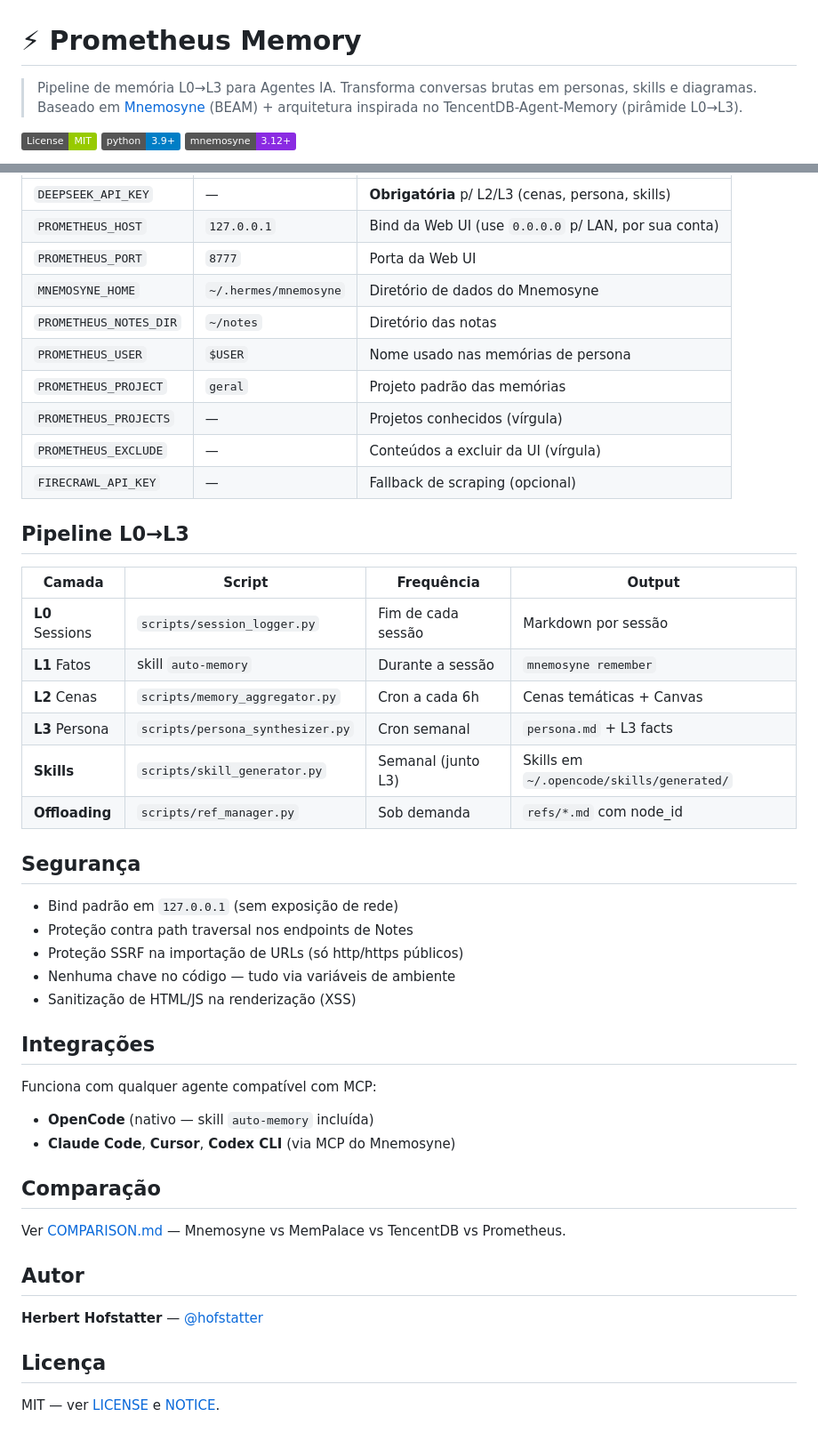
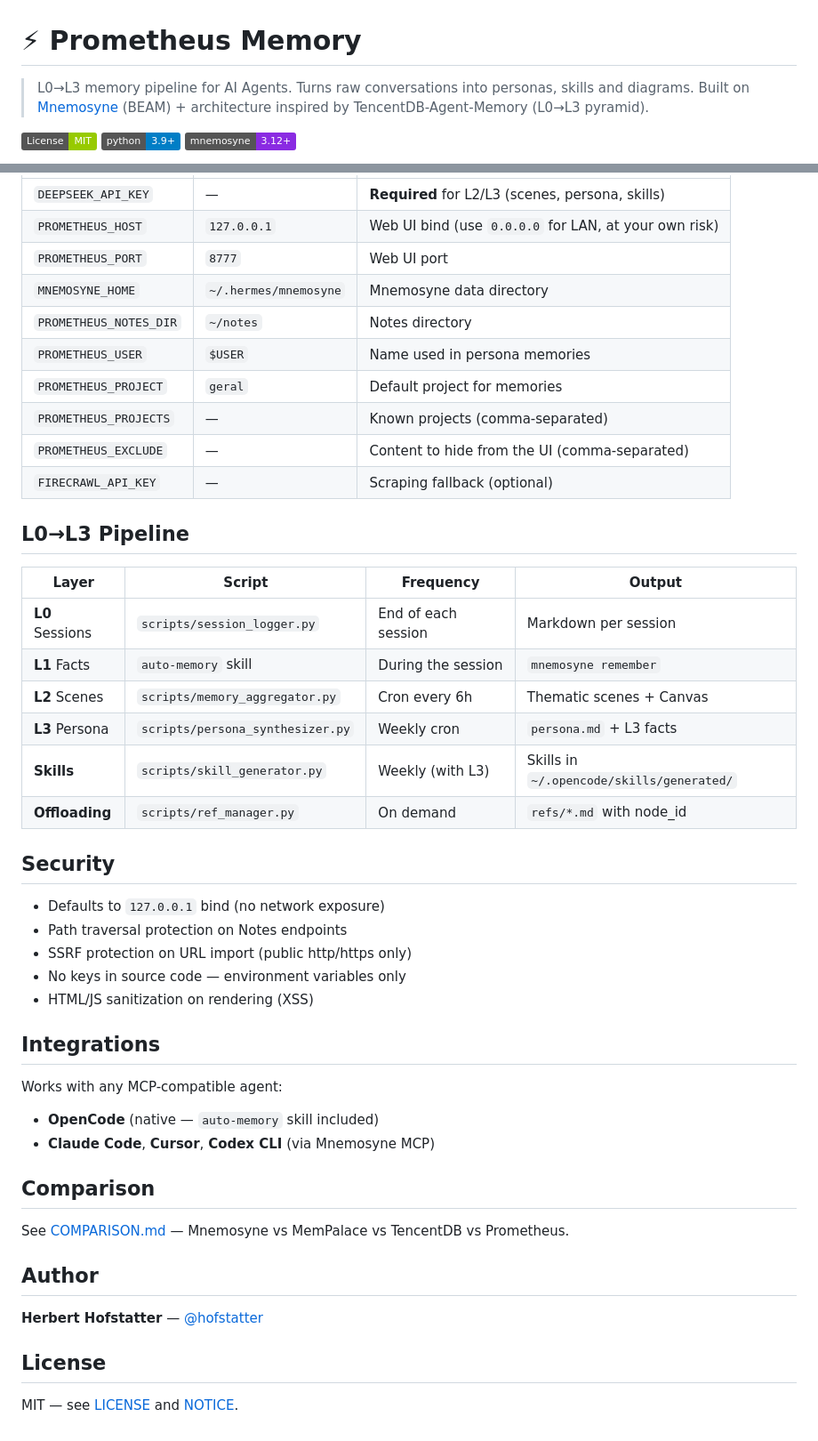
Before and after one commit to hofstatter/prometheus-memory, a Markdown page: README.md, 2 parts joined by grey strips. Shown at 89% size. GitHub-like rendering; badges without logos.

```diff
--- a/README.md
+++ b/README.md
@@ -1,8 +1,8 @@
 # ⚡ Prometheus Memory
 
-> Pipeline de memória L0→L3 para Agentes IA.
-> Transforma conversas brutas em personas, skills e diagramas.
-> Baseado em [Mnemosyne](https://github.com/abdiasrj/mnemosyne) (BEAM) + arquitetura inspirada no TencentDB-Agent-Memory (pirâmide L0→L3).
+> L0→L3 memory pipeline for AI Agents.
+> Turns raw conversations into personas, skills and diagrams.
+> Built on [Mnemosyne](https://github.com/abdiasrj/mnemosyne) (BEAM) + architecture inspired by TencentDB-Agent-Memory (L0→L3 pyramid).
 
 [![License: MIT](https://img.shields.io/badge/License-MIT-green.svg)](LICENSE)
 [![Python 3.9+](https://img.shields.io/badge/python-3.9+-blue.svg)](https://www.python.org/)
@@ -104,49 +106,49 @@ Todas as opções são variáveis de ambiente — ver [.env.example](.env.exampl
 |---|---|---|
-| `DEEPSEEK_API_KEY` | — | **Obrigatória** p/ L2/L3 (cenas, persona, skills) |
-| `PROMETHEUS_HOST` | `127.0.0.1` | Bind da Web UI (use `0.0.0.0` p/ LAN, por sua conta) |
-| `PROMETHEUS_PORT` | `8777` | Porta da Web UI |
-| `MNEMOSYNE_HOME` | `~/.hermes/mnemosyne` | Diretório de dados do Mnemosyne |
-| `PROMETHEUS_NOTES_DIR` | `~/notes` | Diretório das notas |
-| `PROMETHEUS_USER` | `$USER` | Nome usado nas memórias de persona |
-| `PROMETHEUS_PROJECT` | `geral` | Projeto padrão das memórias |
-| `PROMETHEUS_PROJECTS` | — | Projetos conhecidos (vírgula) |
-| `PROMETHEUS_EXCLUDE` | — | Conteúdos a excluir da UI (vírgula) |
-| `FIRECRAWL_API_KEY` | — | Fallback de scraping (opcional) |
+| `DEEPSEEK_API_KEY` | — | **Required** for L2/L3 (scenes, persona, skills) |
+| `PROMETHEUS_HOST` | `127.0.0.1` | Web UI bind (use `0.0.0.0` for LAN, at your own risk) |
+| `PROMETHEUS_PORT` | `8777` | Web UI port |
+| `MNEMOSYNE_HOME` | `~/.hermes/mnemosyne` | Mnemosyne data directory |
+| `PROMETHEUS_NOTES_DIR` | `~/notes` | Notes directory |
+| `PROMETHEUS_USER` | `$USER` | Name used in persona memories |
+| `PROMETHEUS_PROJECT` | `geral` | Default project for memories |
+| `PROMETHEUS_PROJECTS` | — | Known projects (comma-separated) |
+| `PROMETHEUS_EXCLUDE` | — | Content to hide from the UI (comma-separated) |
+| `FIRECRAWL_API_KEY` | — | Scraping fallback (optional) |
 
-## Pipeline L0→L3
+## L0→L3 Pipeline
 
-| Camada | Script | Frequência | Output |
+| Layer | Script | Frequency | Output |
 |---|---|---|---|
-| **L0** Sessions | `scripts/session_logger.py` | Fim de cada sessão | Markdown por sessão |
-| **L1** Fatos | skill `auto-memory` | Durante a sessão | `mnemosyne remember` |
-| **L2** Cenas | `scripts/memory_aggregator.py` | Cron a cada 6h | Cenas temáticas + Canvas |
-| **L3** Persona | `scripts/persona_synthesizer.py` | Cron semanal | `persona.md` + L3 facts |
-| **Skills** | `scripts/skill_generator.py` | Semanal (junto L3) | Skills em `~/.opencode/skills/generated/` |
-| **Offloading** | `scripts/ref_manager.py` | Sob demanda | `refs/*.md` com node_id |
+| **L0** Sessions | `scripts/session_logger.py` | End of each session | Markdown per session |
+| **L1** Facts | `auto-memory` skill | During the session | `mnemosyne remember` |
+| **L2** Scenes | `scripts/memory_aggregator.py` | Cron every 6h | Thematic scenes + Canvas |
+| **L3** Persona | `scripts/persona_synthesizer.py` | Weekly cron | `persona.md` + L3 facts |
+| **Skills** | `scripts/skill_generator.py` | Weekly (with L3) | Skills in `~/.opencode/skills/generated/` |
+| **Offloading** | `scripts/ref_manager.py` | On demand | `refs/*.md` with node_id |
 
-## Segurança
+## Security
 
-- Bind padrão em `127.0.0.1` (sem exposição de rede)
-- Proteção contra path traversal nos endpoints de Notes
-- Proteção SSRF na importação de URLs (só http/https públicos)
-- Nenhuma chave no código — tudo via variáveis de ambiente
-- Sanitização de HTML/JS na renderização (XSS)
+- Defaults to `127.0.0.1` bind (no network exposure)
+- Path traversal protection on Notes endpoints
+- SSRF protection on URL import (public http/https only)
+- No keys in source code — environment variables only
+- HTML/JS sanitization on rendering (XSS)
 
-## Integrações
+## Integrations
 
-Funciona com qualquer agente compatível com MCP:
+Works with any MCP-compatible agent:
 
-- **OpenCode** (nativo — skill `auto-memory` incluída)
-- **Claude Code**, **Cursor**, **Codex CLI** (via MCP do Mnemosyne)
+- **OpenCode** (native — `auto-memory` skill included)
+- **Claude Code**, **Cursor**, **Codex CLI** (via Mnemosyne MCP)
 
-## Comparação
+## Comparison
 
-Ver [COMPARISON.md](COMPARISON.md) — Mnemosyne vs MemPalace vs TencentDB vs Prometheus.
+See [COMPARISON.md](COMPARISON.md) — Mnemosyne vs MemPalace vs TencentDB vs Prometheus.
 
-## Autor
+## Author
 
 **Herbert Hofstatter** — [@hofstatter](https://github.com/hofstatter)
 
-## Licença
+## License
 
-MIT — ver [LICENSE](LICENSE) e [NOTICE](NOTICE).
+MIT — see [LICENSE](LICENSE) and [NOTICE](NOTICE).
```
Also changed, not shown: other parts of README.md (+36 -34 lines), docs/lang/README.pt-BR.md (added, +154 -0 lines), docs/lang/README.zh-CN.md (added, +152 -0 lines).
